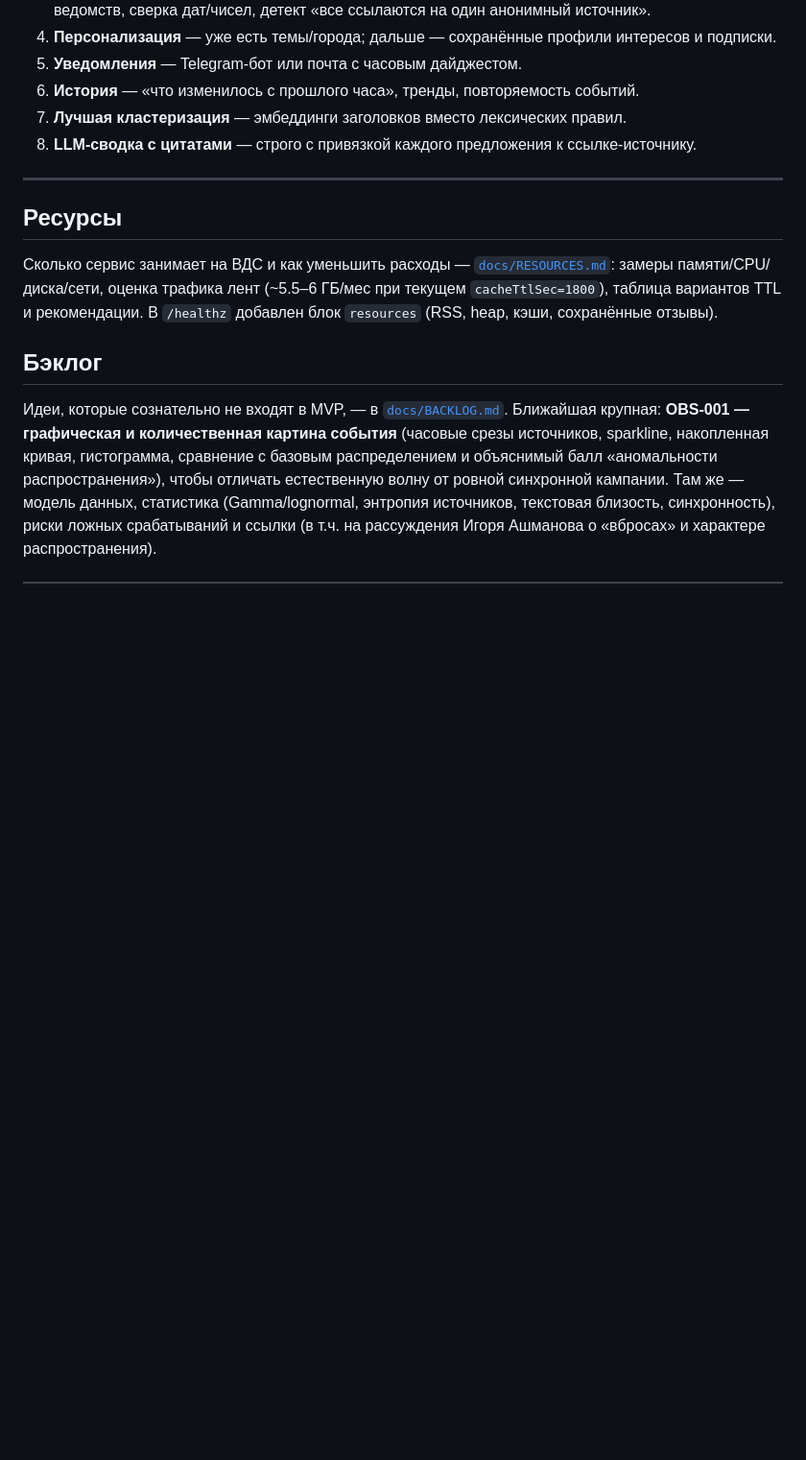
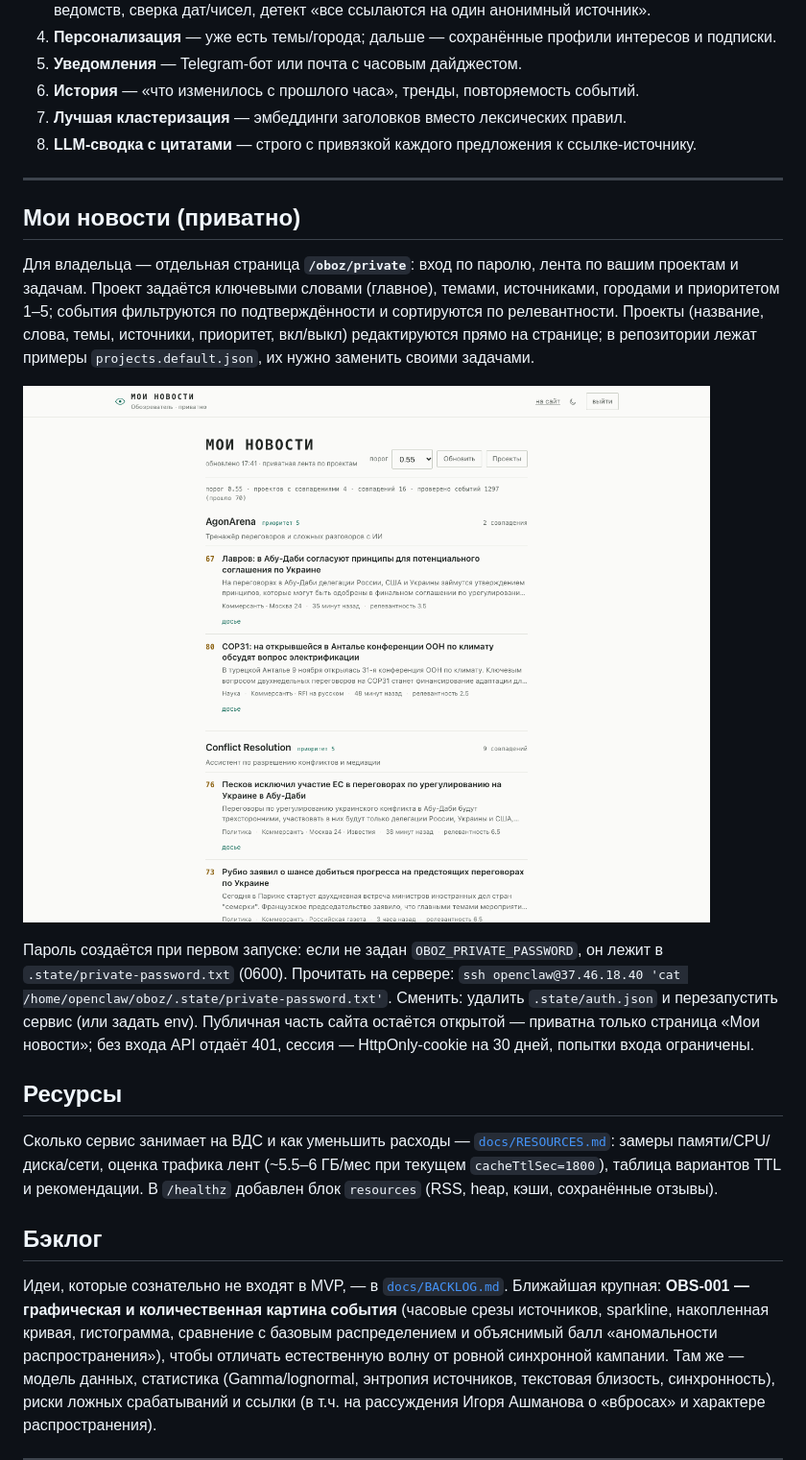
Before and after one commit to martiyanov/oboz, a Markdown page: README.md, the part around the change. Shown at 96% size. Drawn GitHub-style; pictures changed too: docs/screenshots/private-dashboard.png (added); blank space fills up the shorter version.

Commit message:
Приватные «Мои новости»: вход по паролю, проекты и персональная лента; версия 0.7.0

```diff
--- a/README.md
+++ b/README.md
@@ -410,6 +410,23 @@ OBOZ_WEB_DEMO=1 npm run web   # веб-версия на демо-данных
 
 ---
 
+## Мои новости (приватно)
+
+Для владельца — отдельная страница **`/oboz/private`**: вход по паролю, лента по вашим проектам
+и задачам. Проект задаётся ключевыми словами (главное), темами, источниками, городами и
+приоритетом 1–5; события фильтруются по подтверждённости и сортируются по релевантности.
+Проекты (название, слова, темы, источники, приоритет, вкл/выкл) редактируются прямо на странице;
+в репозитории лежат примеры `projects.default.json`, их нужно заменить своими задачами.
+
+![Мои новости](docs/screenshots/private-dashboard.png)
+
+Пароль создаётся при первом запуске: если не задан `OBOZ_PRIVATE_PASSWORD`, он лежит в
+`.state/private-password.txt` (0600). Прочитать на сервере:
+`ssh openclaw@37.46.18.40 'cat /home/openclaw/oboz/.state/private-password.txt'`.
+Сменить: удалить `.state/auth.json` и перезапустить сервис (или задать env). Публичная часть
+сайта остаётся открытой — приватна только страница «Мои новости»; без входа API отдаёт 401,
+сессия — HttpOnly-cookie на 30 дней, попытки входа ограничены.
+
 ## Ресурсы
 
 Сколько сервис занимает на ВДС и как уменьшить расходы — [`docs/RESOURCES.md`](docs/RESOURCES.md):
```
Also changed, not shown: docs/WEB.md (+14 -0 lines), docs/WEB_API.md (+17 -0 lines), docs/screenshots/private-dashboard-dark.png (added), docs/screenshots/private-login.png (added), docs/screenshots/private-mobile.png (added), docs/screenshots/private-projects.png (added), 9 other files.
